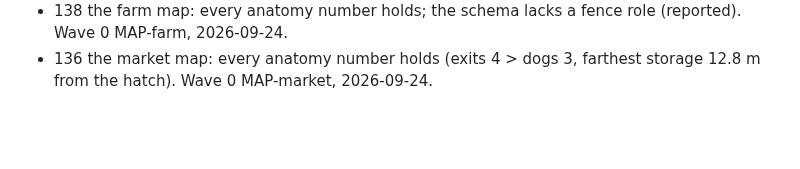
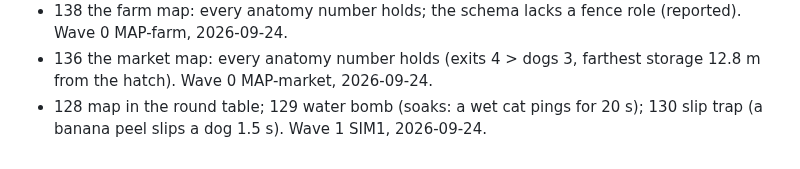
Before and after one commit to Diakov94/Not-the-Time-for-Fish, a Markdown page: tasks/DONE.md, the part around the change. Rendered like a GitHub page; blank space fills up the shorter version.

Commit message:
Close cards 128-130
Co-Authored-By: Claude Opus 5.5 (1M context) <noreply@anthropic.com>

```diff
--- a/tasks/DONE.md
+++ b/tasks/DONE.md
@@ -83,3 +83,4 @@
 - 140 the yacht map: exits 4 > dogs 3, carry 11.3 m, rails 4 m; no schema change. Wave 0 MAP-yacht, 2026-09-24.
 - 138 the farm map: every anatomy number holds; the schema lacks a fence role (reported). Wave 0 MAP-farm, 2026-09-24.
 - 136 the market map: every anatomy number holds (exits 4 > dogs 3, farthest storage 12.8 m from the hatch). Wave 0 MAP-market, 2026-09-24.
+- 128 map in the round table; 129 water bomb (soaks: a wet cat pings for 20 s); 130 slip trap (a banana peel slips a dog 1.5 s). Wave 1 SIM1, 2026-09-24.
```
